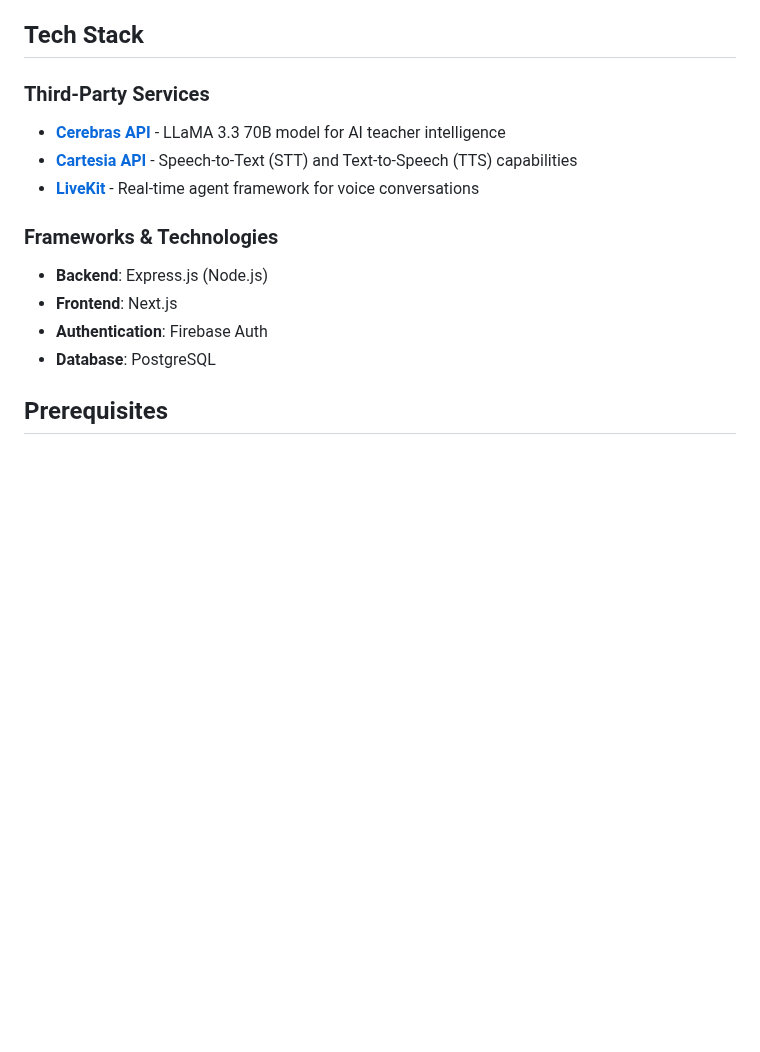
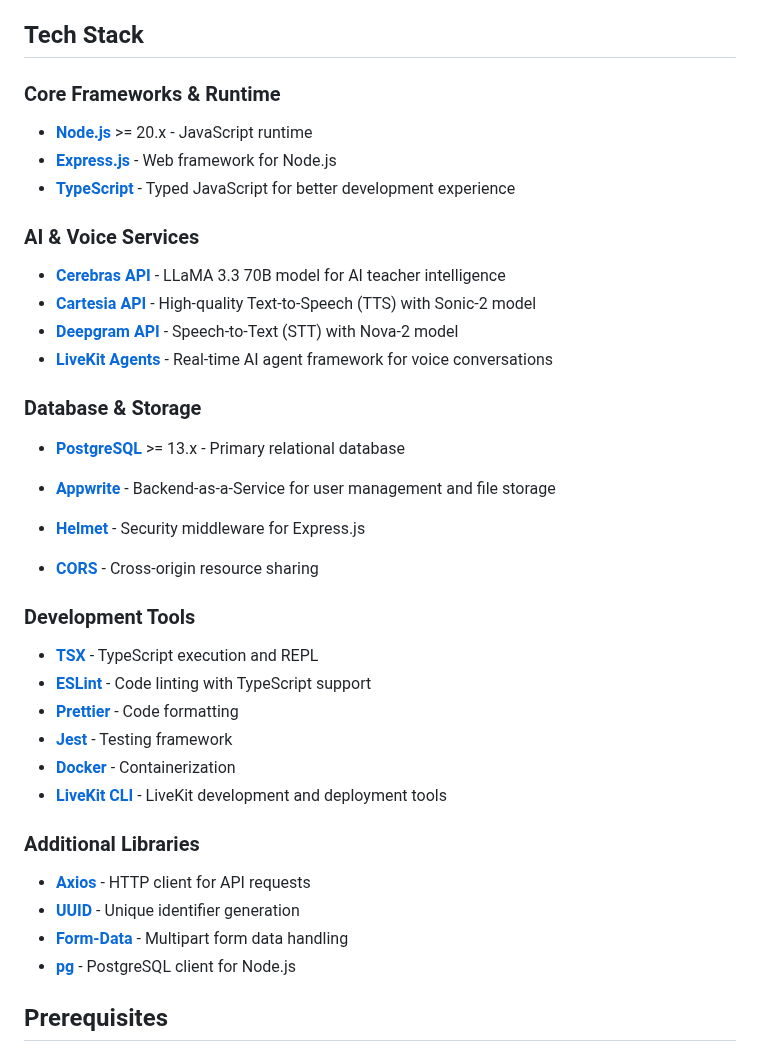
Before and after one commit to Snehasis4321/language_learning_backend, a Markdown page: readme.md, the part around one of its changes. Rendered like a GitHub page; blank space fills up the shorter version.

```diff
--- a/readme.md
+++ b/readme.md
@@ -22,18 +22,42 @@ This backend powers a language learning application designed to help users impro
 
 ## Tech Stack
 
-### Third-Party Services
+### Core Frameworks & Runtime
+
+- **[Node.js](https://nodejs.org/)** >= 20.x - JavaScript runtime
+- **[Express.js](https://expressjs.com/)** - Web framework for Node.js
+- **[TypeScript](https://www.typescriptlang.org/)** - Typed JavaScript for better development experience
+
+### AI & Voice Services
 
 - **[Cerebras API](https://cerebras.ai/)** - LLaMA 3.3 70B model for AI teacher intelligence
-- **[Cartesia API](https://cartesia.ai/)** - Speech-to-Text (STT) and Text-to-Speech (TTS) capabilities
-- **[LiveKit](https://livekit.io/)** - Real-time agent framework for voice conversations
+- **[Cartesia API](https://cartesia.ai/)** - High-quality Text-to-Speech (TTS) with Sonic-2 model
+- **[Deepgram API](https://deepgram.com/)** - Speech-to-Text (STT) with Nova-2 model
+- **[LiveKit Agents](https://docs.livekit.io/agents/overview/)** - Real-time AI agent framework for voice conversations
 
-### Frameworks & Technologies
+### Database & Storage
 
-- **Backend**: Express.js (Node.js)
-- **Frontend**: Next.js
-- **Authentication**: Firebase Auth
-- **Database**: PostgreSQL
+- **[PostgreSQL](https://www.postgresql.org/)** >= 13.x - Primary relational database
+- **[Appwrite](https://appwrite.io/)** - Backend-as-a-Service for user management and file storage
+
+- **[Helmet](https://helmetjs.github.io/)** - Security middleware for Express.js
+- **[CORS](https://expressjs.com/en/resources/middleware/cors.html)** - Cross-origin resource sharing
+
+### Development Tools
+
+- **[TSX](https://tsx.is/)** - TypeScript execution and REPL
+- **[ESLint](https://eslint.org/)** - Code linting with TypeScript support
+- **[Prettier](https://prettier.io/)** - Code formatting
+- **[Jest](https://jestjs.io/)** - Testing framework
+- **[Docker](https://www.docker.com/)** - Containerization
+- **[LiveKit CLI](https://docs.livekit.io/cli/)** - LiveKit development and deployment tools
+
+### Additional Libraries
+
+- **[Axios](https://axios-http.com/)** - HTTP client for API requests
+- **[UUID](https://github.com/uuidjs/uuid)** - Unique identifier generation
+- **[Form-Data](https://www.npmjs.com/package/form-data)** - Multipart form data handling
+- **[pg](https://node-postgres.com/)** - PostgreSQL client for Node.js
 
 ## Prerequisites
 
```
Also changed, not shown: other parts of readme.md (+89 -14 lines).
